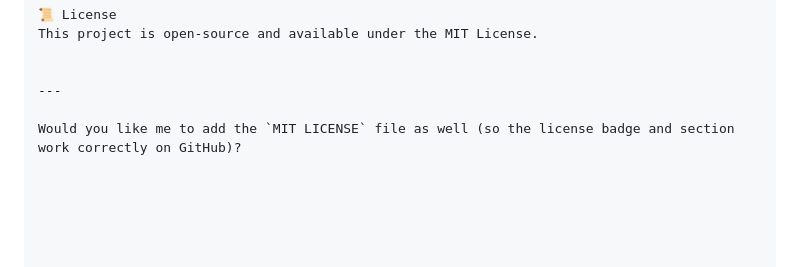
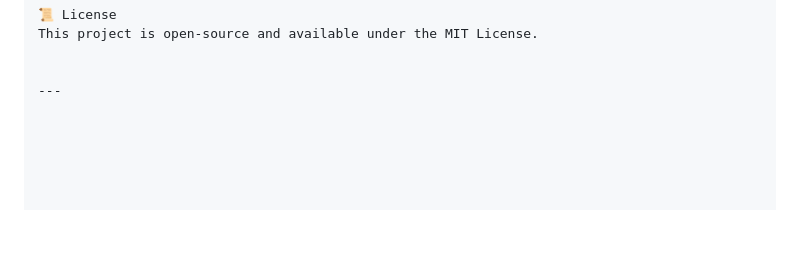
Before and after one commit to davidmugisho/A2sv_countries_app_mobile, a Markdown page: README.md, the part around the change. Drawn GitHub-style; blank space fills up the shorter version.

Commit message:
update README in progress

```diff
--- a/README.md
+++ b/README.md
@@ -158,5 +158,3 @@ This project is open-source and available under the MIT License.
 
 
 ---
-
-Would you like me to add the `MIT LICENSE` file as well (so the license badge and section work correctly on GitHub)?
```
